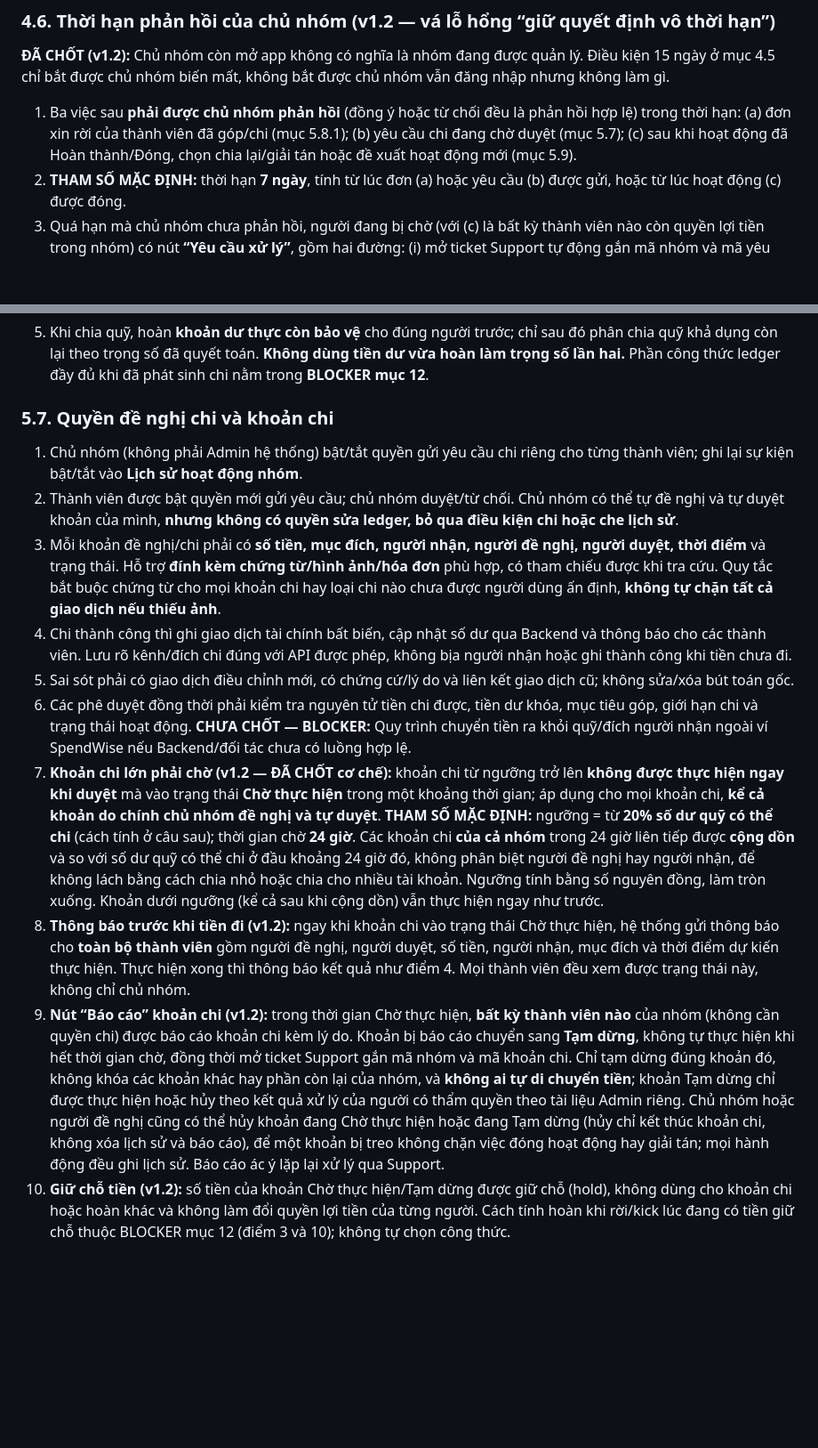
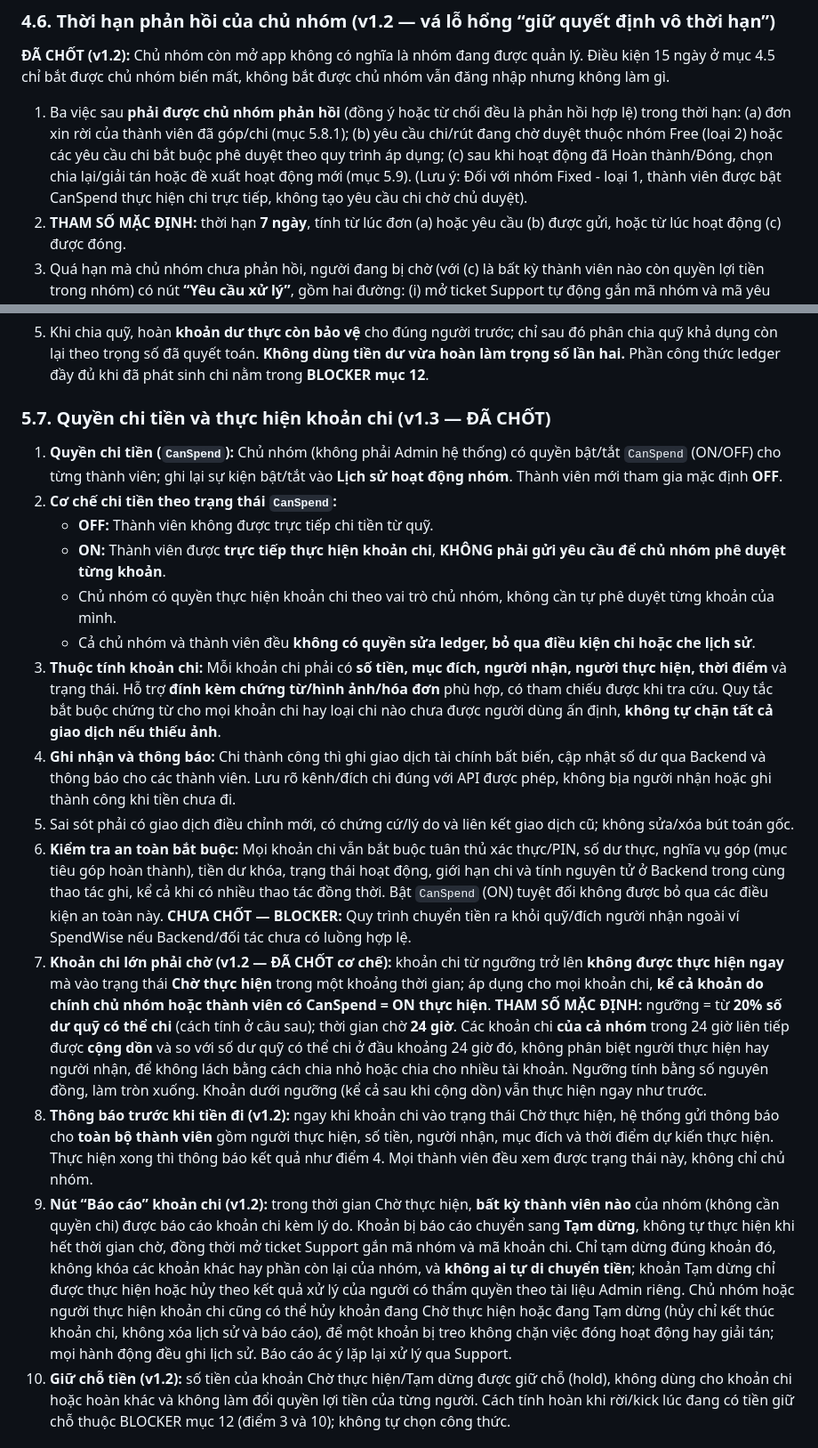
Before and after one commit to thien230314-bit/Spendwise, a Markdown page: User.md, 2 parts joined by grey strips. Shown at 89% size. Rendered like a GitHub page; blank space fills up the shorter version.

Commit message:
docs(user): clarify Fixed fund direct spending permission

```diff
--- a/User.md
+++ b/User.md
@@ -116,7 +116,7 @@ Mỗi bản ghi cần người/hệ thống thực hiện, hành động, thời
 
 **ĐÃ CHỐT (v1.2):** Chủ nhóm còn mở app không có nghĩa là nhóm đang được quản lý. Điều kiện 15 ngày ở mục 4.5 chỉ bắt được chủ nhóm biến mất, không bắt được chủ nhóm vẫn đăng nhập nhưng không làm gì.
 
-1. Ba việc sau **phải được chủ nhóm phản hồi** (đồng ý hoặc từ chối đều là phản hồi hợp lệ) trong thời hạn: (a) đơn xin rời của thành viên đã góp/chi (mục 5.8.1); (b) yêu cầu chi đang chờ duyệt (mục 5.7); (c) sau khi hoạt động đã Hoàn thành/Đóng, chọn chia lại/giải tán hoặc đề xuất hoạt động mới (mục 5.9).
+1. Ba việc sau **phải được chủ nhóm phản hồi** (đồng ý hoặc từ chối đều là phản hồi hợp lệ) trong thời hạn: (a) đơn xin rời của thành viên đã góp/chi (mục 5.8.1); (b) yêu cầu chi/rút đang chờ duyệt thuộc nhóm Free (loại 2) hoặc các yêu cầu chi bắt buộc phê duyệt theo quy trình áp dụng; (c) sau khi hoạt động đã Hoàn thành/Đóng, chọn chia lại/giải tán hoặc đề xuất hoạt động mới (mục 5.9). (Lưu ý: Đối với nhóm Fixed - loại 1, thành viên được bật CanSpend thực hiện chi trực tiếp, không tạo yêu cầu chi chờ chủ duyệt).
 2. **THAM SỐ MẶC ĐỊNH:** thời hạn **7 ngày**, tính từ lúc đơn (a) hoặc yêu cầu (b) được gửi, hoặc từ lúc hoạt động (c) được đóng.
 3. Quá hạn mà chủ nhóm chưa phản hồi, người đang bị chờ (với (c) là bất kỳ thành viên nào còn quyền lợi tiền trong nhóm) có nút **“Yêu cầu xử lý”**, gồm hai đường: (i) mở ticket Support tự động gắn mã nhóm và mã yêu cầu; (ii) được mở **bầu lại chủ nhóm** theo mục 4.5, điểm 4–10. Trong cuộc bầu này **chủ nhóm hiện tại không nằm trong danh sách cử tri** (giống trường hợp không hoạt động) nhưng vẫn giữ đầy đủ quyền lợi tiền. Vòng xác nhận vẫn cần trên 50% tổng cử tri hợp lệ.
 4. **Không tự duyệt thay chủ nhóm.** Quá hạn không làm đơn xin rời hay khoản chi tự được chấp thuận, không có tiền nào tự di chuyển. Hệ thống chỉ mở đường xử lý; mọi khoản hoàn/chi sau đó vẫn phải qua kiểm tra bảo toàn ở mục 9.4.
@@ -190,17 +190,21 @@ Mỗi bản ghi cần người/hệ thống thực hiện, hành động, thời
 4. Nếu đã chi hoặc hoàn, **không thể đơn giản lấy tổng đóng góp gốc trừ nghĩa vụ mới** để kết luận số dư khóa bằng bao nhiêu: còn phải đối chiếu ledger, khoản đã phân bổ cho chi phí, đã rút/hoàn, chuyển kỳ. Không được tạo khoản khóa lớn hơn tiền thực được bảo vệ.
 5. Khi chia quỹ, hoàn **khoản dư thực còn bảo vệ** cho đúng người trước; chỉ sau đó phân chia quỹ khả dụng còn lại theo trọng số đã quyết toán. **Không dùng tiền dư vừa hoàn làm trọng số lần hai.** Phần công thức ledger đầy đủ khi đã phát sinh chi nằm trong **BLOCKER mục 12**.
 
-### 5.7. Quyền đề nghị chi và khoản chi
+### 5.7. Quyền chi tiền và thực hiện khoản chi (v1.3 — ĐÃ CHỐT)
 
-1. Chủ nhóm (không phải Admin hệ thống) bật/tắt quyền gửi yêu cầu chi riêng cho từng thành viên; ghi lại sự kiện bật/tắt vào **Lịch sử hoạt động nhóm**.
-2. Thành viên được bật quyền mới gửi yêu cầu; chủ nhóm duyệt/từ chối. Chủ nhóm có thể tự đề nghị và tự duyệt khoản của mình, **nhưng không có quyền sửa ledger, bỏ qua điều kiện chi hoặc che lịch sử**.
-3. Mỗi khoản đề nghị/chi phải có **số tiền, mục đích, người nhận, người đề nghị, người duyệt, thời điểm** và trạng thái. Hỗ trợ **đính kèm chứng từ/hình ảnh/hóa đơn** phù hợp, có tham chiếu được khi tra cứu. Quy tắc bắt buộc chứng từ cho mọi khoản chi hay loại chi nào chưa được người dùng ấn định, **không tự chặn tất cả giao dịch nếu thiếu ảnh**.
-4. Chi thành công thì ghi giao dịch tài chính bất biến, cập nhật số dư qua Backend và thông báo cho các thành viên. Lưu rõ kênh/đích chi đúng với API được phép, không bịa người nhận hoặc ghi thành công khi tiền chưa đi.
+1. **Quyền chi tiền (`CanSpend`):** Chủ nhóm (không phải Admin hệ thống) có quyền bật/tắt `CanSpend` (ON/OFF) cho từng thành viên; ghi lại sự kiện bật/tắt vào **Lịch sử hoạt động nhóm**. Thành viên mới tham gia mặc định **OFF**.
+2. **Cơ chế chi tiền theo trạng thái `CanSpend`:**
+   - **OFF:** Thành viên không được trực tiếp chi tiền từ quỹ.
+   - **ON:** Thành viên được **trực tiếp thực hiện khoản chi**, **KHÔNG phải gửi yêu cầu để chủ nhóm phê duyệt từng khoản**.
+   - Chủ nhóm có quyền thực hiện khoản chi theo vai trò chủ nhóm, không cần tự phê duyệt từng khoản của mình.
+   - Cả chủ nhóm và thành viên đều **không có quyền sửa ledger, bỏ qua điều kiện chi hoặc che lịch sử**.
+3. **Thuộc tính khoản chi:** Mỗi khoản chi phải có **số tiền, mục đích, người nhận, người thực hiện, thời điểm** và trạng thái. Hỗ trợ **đính kèm chứng từ/hình ảnh/hóa đơn** phù hợp, có tham chiếu được khi tra cứu. Quy tắc bắt buộc chứng từ cho mọi khoản chi hay loại chi nào chưa được người dùng ấn định, **không tự chặn tất cả giao dịch nếu thiếu ảnh**.
+4. **Ghi nhận và thông báo:** Chi thành công thì ghi giao dịch tài chính bất biến, cập nhật số dư qua Backend và thông báo cho các thành viên. Lưu rõ kênh/đích chi đúng với API được phép, không bịa người nhận hoặc ghi thành công khi tiền chưa đi.
 5. Sai sót phải có giao dịch điều chỉnh mới, có chứng cứ/lý do và liên kết giao dịch cũ; không sửa/xóa bút toán gốc.
-6. Các phê duyệt đồng thời phải kiểm tra nguyên tử tiền chi được, tiền dư khóa, mục tiêu góp, giới hạn chi và trạng thái hoạt động. **CHƯA CHỐT — BLOCKER:** Quy trình chuyển tiền ra khỏi quỹ/đích người nhận ngoài ví SpendWise nếu Backend/đối tác chưa có luồng hợp lệ.
-7. **Khoản chi lớn phải chờ (v1.2 — ĐÃ CHỐT cơ chế):** khoản chi từ ngưỡng trở lên **không được thực hiện ngay khi duyệt** mà vào trạng thái **Chờ thực hiện** trong một khoảng thời gian; áp dụng cho mọi khoản chi, **kể cả khoản do chính chủ nhóm đề nghị và tự duyệt**. **THAM SỐ MẶC ĐỊNH:** ngưỡng = từ **20% số dư quỹ có thể chi** (cách tính ở câu sau); thời gian chờ **24 giờ**. Các khoản chi **của cả nhóm** trong 24 giờ liên tiếp được **cộng dồn** và so với số dư quỹ có thể chi ở đầu khoảng 24 giờ đó, không phân biệt người đề nghị hay người nhận, để không lách bằng cách chia nhỏ hoặc chia cho nhiều tài khoản. Ngưỡng tính bằng số nguyên đồng, làm tròn xuống. Khoản dưới ngưỡng (kể cả sau khi cộng dồn) vẫn thực hiện ngay như trước.
-8. **Thông báo trước khi tiền đi (v1.2):** ngay khi khoản chi vào trạng thái Chờ thực hiện, hệ thống gửi thông báo cho **toàn bộ thành viên** gồm người đề nghị, người duyệt, số tiền, người nhận, mục đích và thời điểm dự kiến thực hiện. Thực hiện xong thì thông báo kết quả như điểm 4. Mọi thành viên đều xem được trạng thái này, không chỉ chủ nhóm.
-9. **Nút “Báo cáo” khoản chi (v1.2):** trong thời gian Chờ thực hiện, **bất kỳ thành viên nào** của nhóm (không cần quyền chi) được báo cáo khoản chi kèm lý do. Khoản bị báo cáo chuyển sang **Tạm dừng**, không tự thực hiện khi hết thời gian chờ, đồng thời mở ticket Support gắn mã nhóm và mã khoản chi. Chỉ tạm dừng đúng khoản đó, không khóa các khoản khác hay phần còn lại của nhóm, và **không ai tự di chuyển tiền**; khoản Tạm dừng chỉ được thực hiện hoặc hủy theo kết quả xử lý của người có thẩm quyền theo tài liệu Admin riêng. Chủ nhóm hoặc người đề nghị cũng có thể hủy khoản đang Chờ thực hiện hoặc đang Tạm dừng (hủy chỉ kết thúc khoản chi, không xóa lịch sử và báo cáo), để một khoản bị treo không chặn việc đóng hoạt động hay giải tán; mọi hành động đều ghi lịch sử. Báo cáo ác ý lặp lại xử lý qua Support.
+6. **Kiểm tra an toàn bắt buộc:** Mọi khoản chi vẫn bắt buộc tuân thủ xác thực/PIN, số dư thực, nghĩa vụ góp (mục tiêu góp hoàn thành), tiền dư khóa, trạng thái hoạt động, giới hạn chi và tính nguyên tử ở Backend trong cùng thao tác ghi, kể cả khi có nhiều thao tác đồng thời. Bật `CanSpend` (ON) tuyệt đối không được bỏ qua các điều kiện an toàn này. **CHƯA CHỐT — BLOCKER:** Quy trình chuyển tiền ra khỏi quỹ/đích người nhận ngoài ví SpendWise nếu Backend/đối tác chưa có luồng hợp lệ.
+7. **Khoản chi lớn phải chờ (v1.2 — ĐÃ CHỐT cơ chế):** khoản chi từ ngưỡng trở lên **không được thực hiện ngay** mà vào trạng thái **Chờ thực hiện** trong một khoảng thời gian; áp dụng cho mọi khoản chi, **kể cả khoản do chính chủ nhóm hoặc thành viên có CanSpend = ON thực hiện**. **THAM SỐ MẶC ĐỊNH:** ngưỡng = từ **20% số dư quỹ có thể chi** (cách tính ở câu sau); thời gian chờ **24 giờ**. Các khoản chi **của cả nhóm** trong 24 giờ liên tiếp được **cộng dồn** và so với số dư quỹ có thể chi ở đầu khoảng 24 giờ đó, không phân biệt người thực hiện hay người nhận, để không lách bằng cách chia nhỏ hoặc chia cho nhiều tài khoản. Ngưỡng tính bằng số nguyên đồng, làm tròn xuống. Khoản dưới ngưỡng (kể cả sau khi cộng dồn) vẫn thực hiện ngay như trước.
+8. **Thông báo trước khi tiền đi (v1.2):** ngay khi khoản chi vào trạng thái Chờ thực hiện, hệ thống gửi thông báo cho **toàn bộ thành viên** gồm người thực hiện, số tiền, người nhận, mục đích và thời điểm dự kiến thực hiện. Thực hiện xong thì thông báo kết quả như điểm 4. Mọi thành viên đều xem được trạng thái này, không chỉ chủ nhóm.
+9. **Nút “Báo cáo” khoản chi (v1.2):** trong thời gian Chờ thực hiện, **bất kỳ thành viên nào** của nhóm (không cần quyền chi) được báo cáo khoản chi kèm lý do. Khoản bị báo cáo chuyển sang **Tạm dừng**, không tự thực hiện khi hết thời gian chờ, đồng thời mở ticket Support gắn mã nhóm và mã khoản chi. Chỉ tạm dừng đúng khoản đó, không khóa các khoản khác hay phần còn lại của nhóm, và **không ai tự di chuyển tiền**; khoản Tạm dừng chỉ được thực hiện hoặc hủy theo kết quả xử lý của người có thẩm quyền theo tài liệu Admin riêng. Chủ nhóm hoặc người thực hiện khoản chi cũng có thể hủy khoản đang Chờ thực hiện hoặc đang Tạm dừng (hủy chỉ kết thúc khoản chi, không xóa lịch sử và báo cáo), để một khoản bị treo không chặn việc đóng hoạt động hay giải tán; mọi hành động đều ghi lịch sử. Báo cáo ác ý lặp lại xử lý qua Support.
 10. **Giữ chỗ tiền (v1.2):** số tiền của khoản Chờ thực hiện/Tạm dừng được giữ chỗ (hold), không dùng cho khoản chi hoặc hoàn khác và không làm đổi quyền lợi tiền của từng người. Cách tính hoàn khi rời/kick lúc đang có tiền giữ chỗ thuộc BLOCKER mục 12 (điểm 3 và 10); không tự chọn công thức.
 
 ### 5.8. Rời nhóm, kick và hoàn tiền — nhóm loại 1
```
Also changed, not shown: other parts of User.md (+16 -2 lines).
